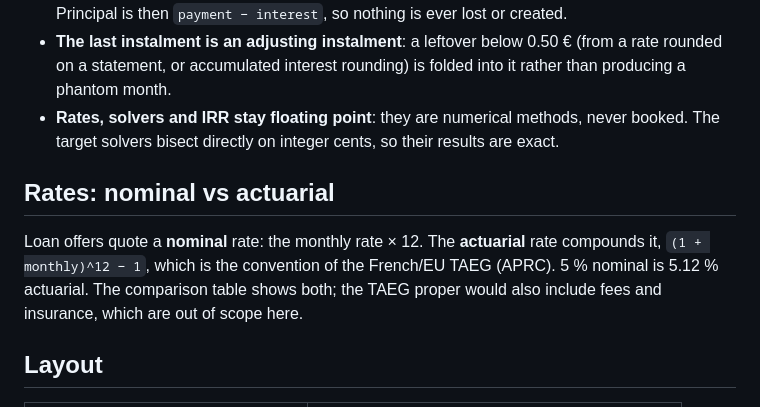
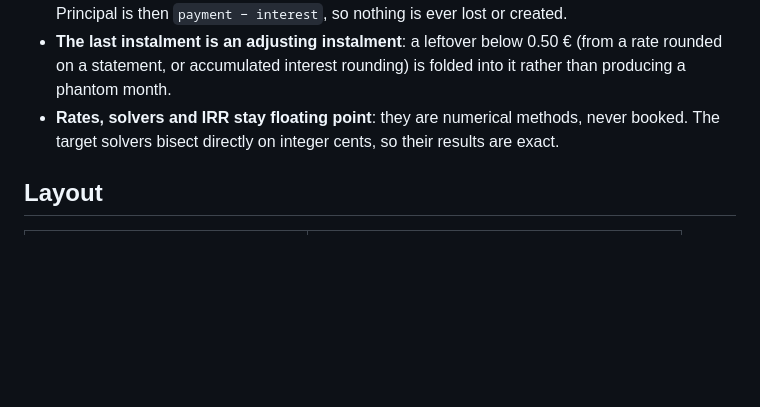
Before and after one commit to Plokkke/loan-smoothing-simulator, a Markdown page: README.md, the part around the change printed below. Drawn GitHub-style; blank space fills up the shorter version.

```diff
--- a/README.md
+++ b/README.md
@@ -78,13 +80,6 @@ Floating-point euros drift silently over hundreds of months, so the engine separ
 - **Rates, solvers and IRR stay floating point**: they are numerical methods, never booked. The
   target solvers bisect directly on integer cents, so their results are exact.
 
-## Rates: nominal vs actuarial
-
-Loan offers quote a **nominal** rate: the monthly rate × 12. The **actuarial** rate compounds it,
-`(1 + monthly)^12 − 1`, which is the convention of the French/EU TAEG (APRC). 5 % nominal is
-5.12 % actuarial. The comparison table shows both; the TAEG proper would also include fees and
-insurance, which are out of scope here.
-
 ## Layout
 
 | File | Role |
```
Also changed, not shown: other parts of README.md (+7 -5 lines), docs/screenshot.png, 7 other files.
